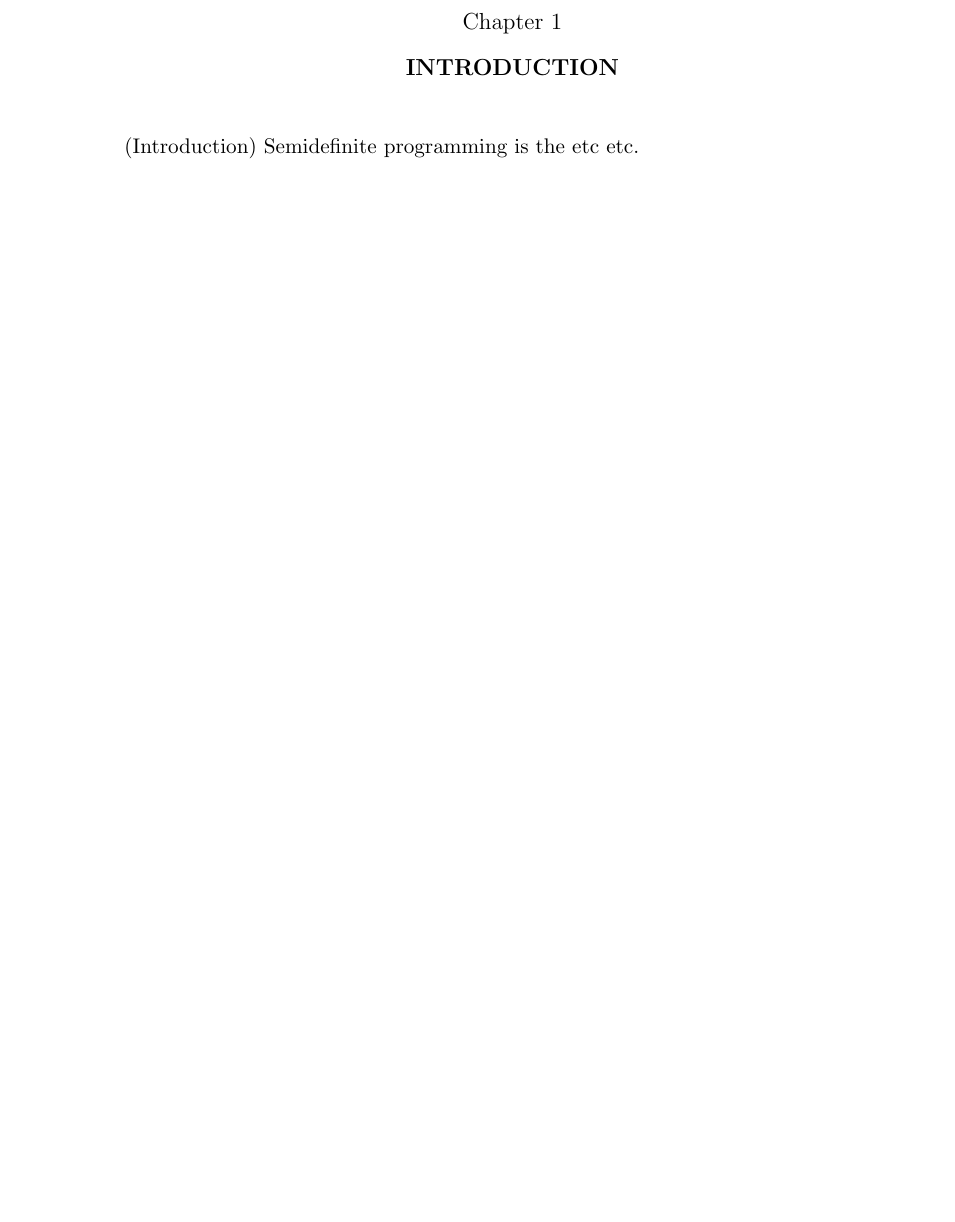
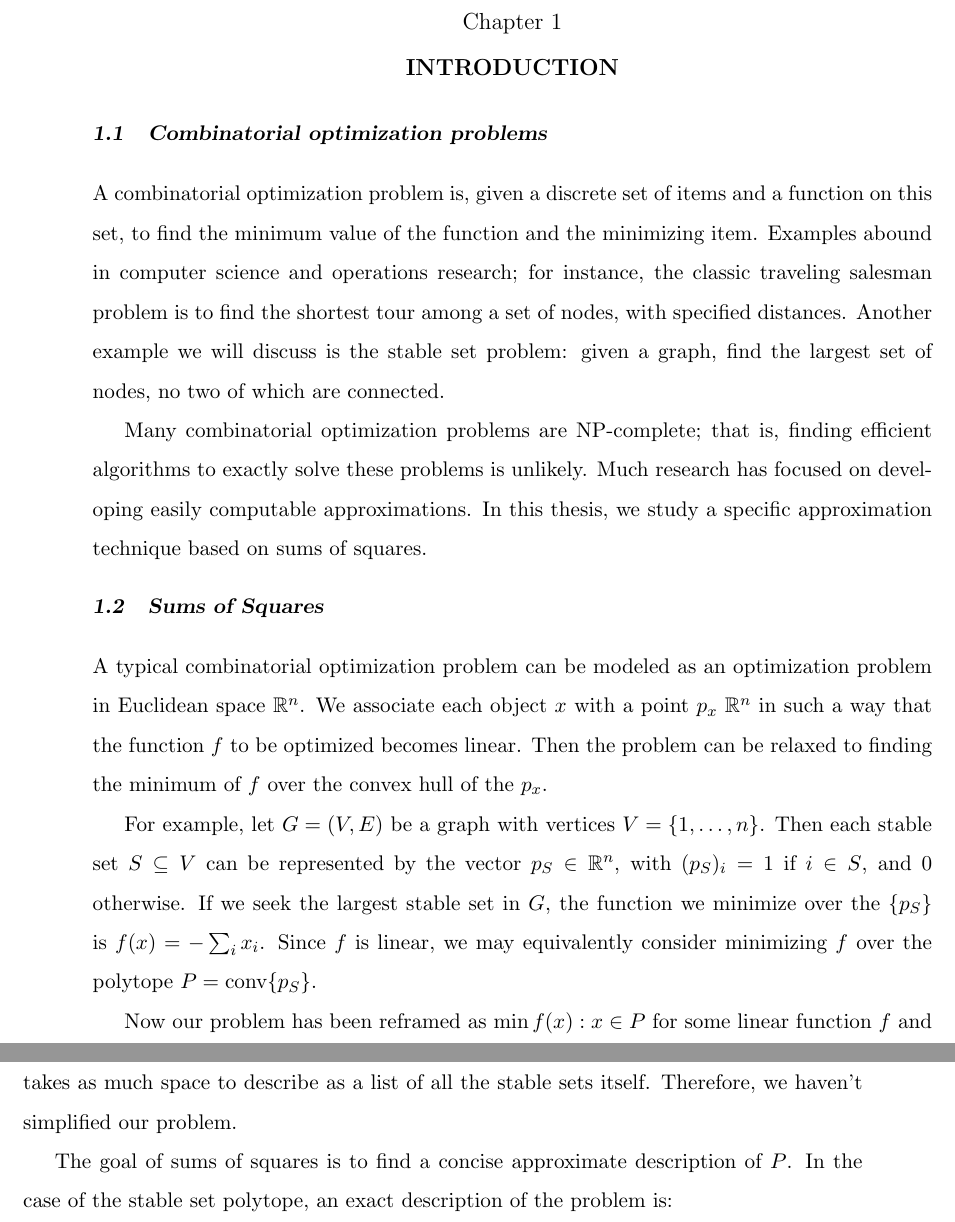
Before and after one commit to jamesrp/thesis, a LaTeX thesis (thesis.tex, which reads introduction.tex): part of page 8 of 21 before the commit and two parts of pages 8 and 9 of 22 after it, the two joined at a grey line, cut so that both start at the same text, the shorter picture padded with empty space. Compiled offline with pdfLaTeX.

Commit message:
Introduction first draft

```diff
--- a/introduction.tex
+++ b/introduction.tex
@@ -6,4 +6,43 @@
 \chapter{Introduction}
 \label{chap:Introduction}
 
-(Introduction) Semidefinite programming is the etc etc.
+\section{Combinatorial optimization problems}
+
+A combinatorial optimization problem is, given a discrete set of items and a
+function on this set, to find the minimum value of the function and the
+minimizing item. Examples abound in computer science and operations research;
+for instance, the classic traveling salesman problem is to find the shortest
+tour among a set of nodes, with specified distances. Another example we will
+discuss is the stable set problem: given a graph, find the largest set of
+nodes, no two of which are connected.
+
+Many combinatorial optimization problems are NP-complete; that is, finding
+efficient algorithms to exactly solve these problems is unlikely. Much research
+has focused on developing easily computable approximations. In this thesis,
+we study a specific approximation technique based on sums of squares.
+
+\section{Sums of Squares}
+
+A typical combinatorial optimization problem can be modeled as an optimization
+problem in Euclidean space $\RR^n$. We associate each object $x$ with a point
+$p_x$
+$\RR^n$ in such a way that the function $f$ to be optimized becomes linear. Then
+the problem can be relaxed to finding the minimum of $f$ over the convex hull
+of the $p_x$.
+
+For example, let $G=(V,E)$ be a graph with vertices $V = \{1,\ldots,n\}$.
+Then each stable set $S \subseteq V$ can be represented by the vector $p_S \in
+\RR^n$, with $(p_S)_i = 1$ if $i \in S$, and 0 otherwise. If we seek the
+largest stable set in $G$, the function we minimize over the $\{p_S\}$ is
+$f(x)= - \sum_{i} x_i$. Since $f$ is linear, we may equivalently consider
+minimizing $f$ over the polytope $P = \conv \{p_S\}$.
+
+Now our problem has been reframed as $\min f(x): x \in P$ for some linear
+function $f$ and a polytope $P$. This is a linear programming problem.
+However, in general, the polytope $P$ takes as much space to describe as a
+list of all the stable sets itself. Therefore, we haven't simplified our
+problem.
+
+The goal of sums of squares is to find a concise approximate description of
+$P$. In the case of the stable set polytope, an exact description of the
+problem is:
```
